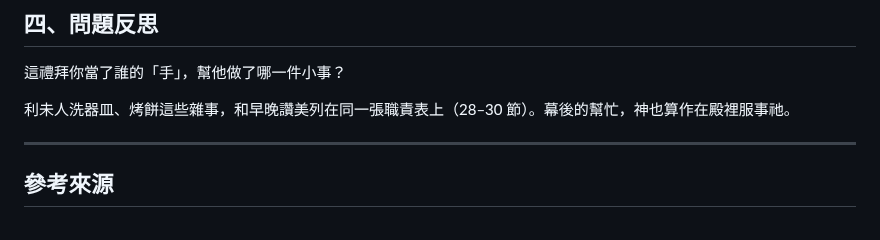
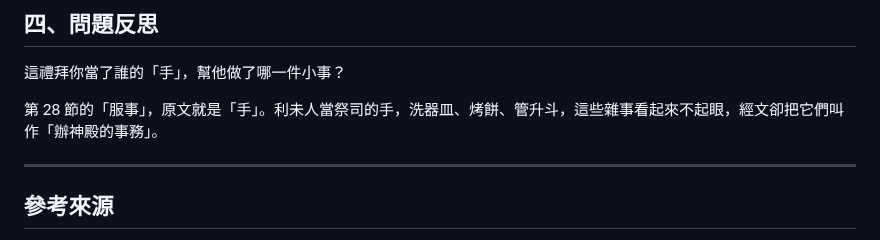
Before and after one commit to b11031371/my_bible_notes, a Markdown page: 2026-10-12/note_zh.md, the part around the change. Rendered like a GitHub page.

```diff
--- a/2026-10-12/note_zh.md
+++ b/2026-10-12/note_zh.md
@@ -103,7 +103,7 @@
 
 這禮拜你當了誰的「手」，幫他做了哪一件小事？
 
-利未人洗器皿、烤餅這些雜事，和早晚讚美列在同一張職責表上（28–30 節）。幕後的幫忙，神也算作在殿裡服事祂。
+第 28 節的「服事」，原文就是「手」。利未人當祭司的手，洗器皿、烤餅、管升斗，這些雜事看起來不起眼，經文卻把它們叫作「辦神殿的事務」。
 
 ---
 
```
